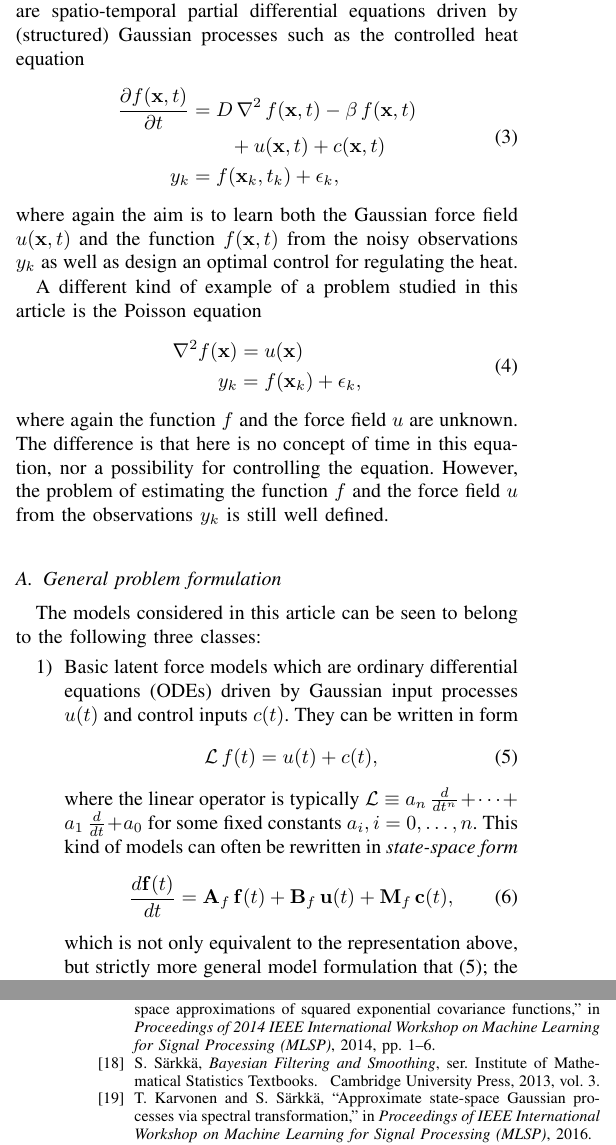
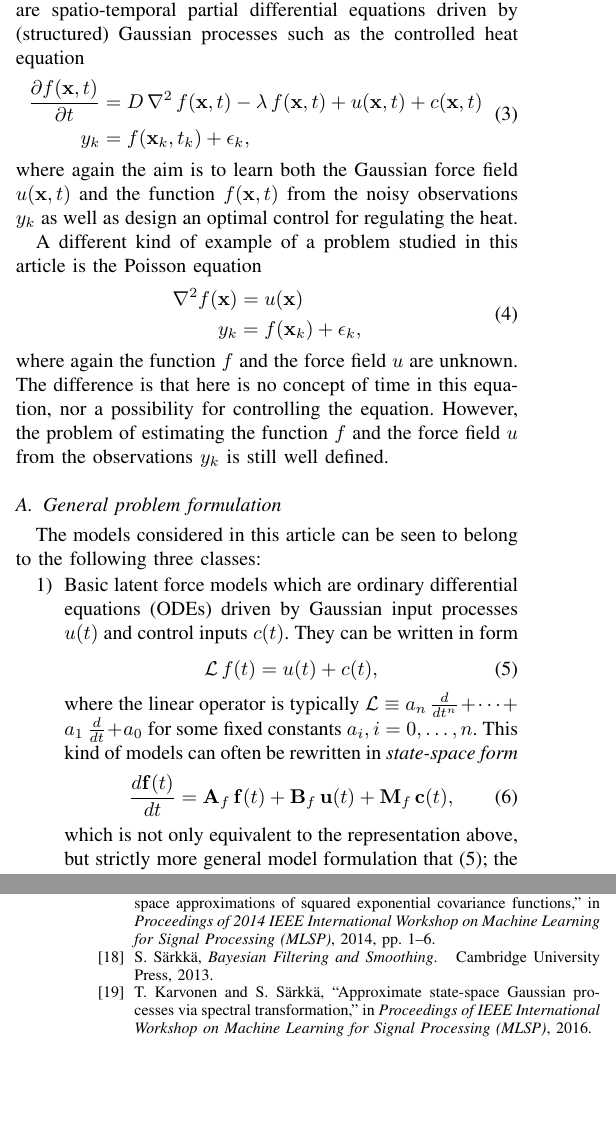
Before and after one commit to PabloAlvarado/reviewlfm, a LaTeX paper (reviewlfm.tex, which reads reviewlfm.bib): two parts of the columns of pages 1 and 16 of 16, joined at a grey line, cut so that both start at the same text, the shorter picture padded with empty space. Compiled offline with pdfLaTeX; a missing font is replaced by an installed copy or a similar font; a LaTeX package or settings file that is missing is left out.

Commit message:
Misc small fixes

```diff
--- a/reviewlfm.bib
+++ b/reviewlfm.bib
@@ -312,8 +312,6 @@
 @book{Sarkka:2013,
       title = {Bayesian Filtering and Smoothing},
      author = {S{\"a}rkk{\"a}, Simo},
-     series = {Institute of Mathematical Statistics Textbooks},
-     volume = {3},
        year = {2013},
   publisher = {Cambridge University Press}
 }
--- a/reviewlfm.tex
+++ b/reviewlfm.tex
@@ -503,8 +503,9 @@ In addition to \eqref{eq:sde0}, other examples of problems of interest are spati
 \begin{equation}
 \begin{split}
   \frac{\partial f(\mathbf{x},t)}{\partial t} &=
-  D \, \nabla^2 \, f(\mathbf{x},t) - \beta \, f(\mathbf{x},t) \\
-  &\qquad + u(\mathbf{x},t) + c(\mathbf{x},t) \\
+  D \, \nabla^2 \, f(\mathbf{x},t) - \lambda \, f(\mathbf{x},t)
+  %\\ &\qquad
+  + u(\mathbf{x},t) + c(\mathbf{x},t) \\
   y_k &= f(\mathbf{x}_k,t_k) + \epsilon_k,
 \end{split}
 \label{eq:spde0}
```
Also changed, not shown: reviewlfm.tex (8 more changed lines).
